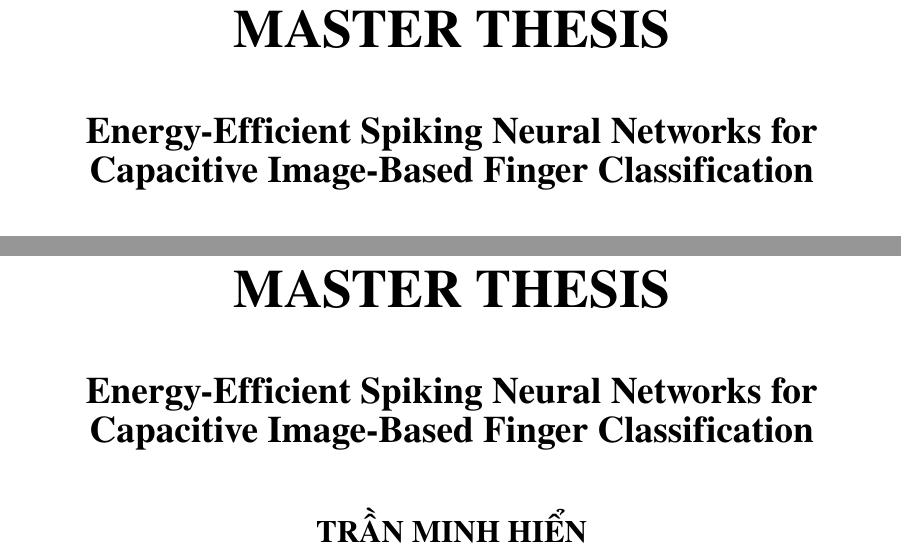
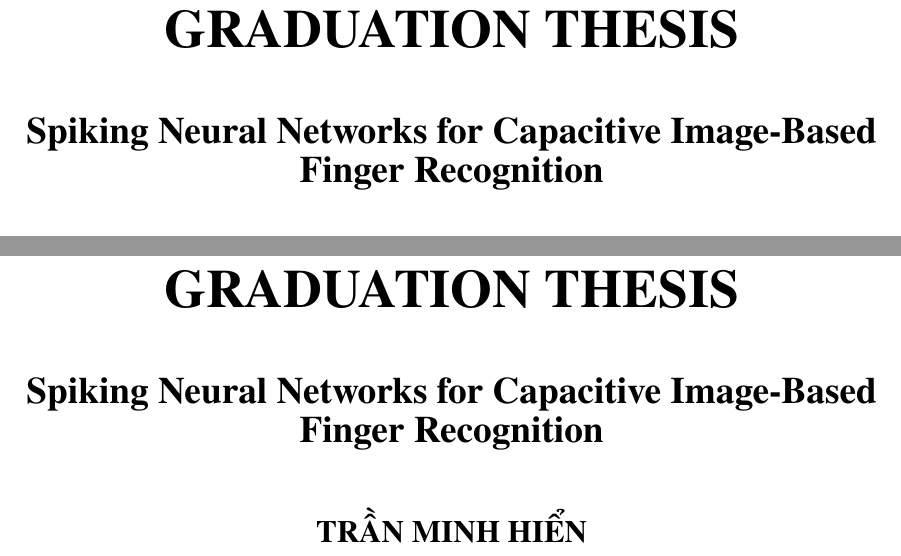
Before and after one commit to TMH2001/Thesis, a LaTeX thesis (main.tex, which reads Cover.tex, Cover2.tex): two parts of pages 1 and 2 of 65, joined at a grey line, cut so that both start at the same text. Compiled offline with pdfLaTeX; a LaTeX package or settings file that is missing is left out.

Commit message:
change cover's name

```diff
--- a/Cover.tex
+++ b/Cover.tex
@@ -12,8 +12,8 @@
 
 {\textbf{\large{HANOI UNIVERSITY OF SCIENCE AND TECHNOLOGY }}}\\[4cm]
 
-{\textbf{\huge{MASTER THESIS}}}\\[1cm]
-{\textbf{\Large{Energy-Efficient Spiking Neural Networks for Capacitive Image-Based Finger Classification}}\\[1cm]
+{\textbf{\huge{GRADUATION THESIS}}}\\[1cm]
+{\textbf{\Large{Spiking Neural Networks for Capacitive Image-Based Finger Recognition}}\\[1cm]
 
 {\textbf{\large{TRẦN MINH HIỂN}}}\\
 {\large{hien.tm241020M@sis.hust.edu.vn}}\\[0.5cm]
--- a/Cover2.tex
+++ b/Cover2.tex
@@ -12,8 +12,8 @@
 
 {\textbf{\large{HANOI UNIVERSITY OF SCIENCE AND TECHNOLOGY }}}\\[4cm]
 
-{\textbf{\huge{MASTER THESIS}}}\\[1cm]
-{\textbf{\Large{Energy-Efficient Spiking Neural Networks for Capacitive Image-Based Finger Classification}}\\[1cm]
+{\textbf{\huge{GRADUATION THESIS}}}\\[1cm]
+{\textbf{\Large{Spiking Neural Networks for Capacitive Image-Based Finger Recognition}}\\[1cm]
 
 {\textbf{\large{TRẦN MINH HIỂN}}}\\
 {\large{hien.tm241020M@sis.hust.edu.vn}}\\[0.5cm]
```
